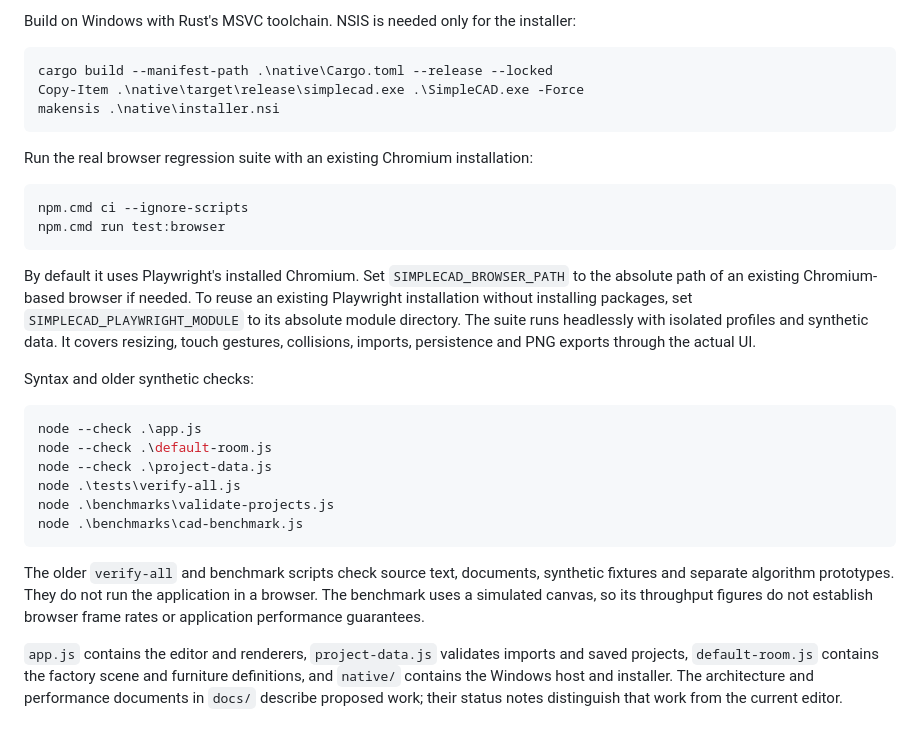
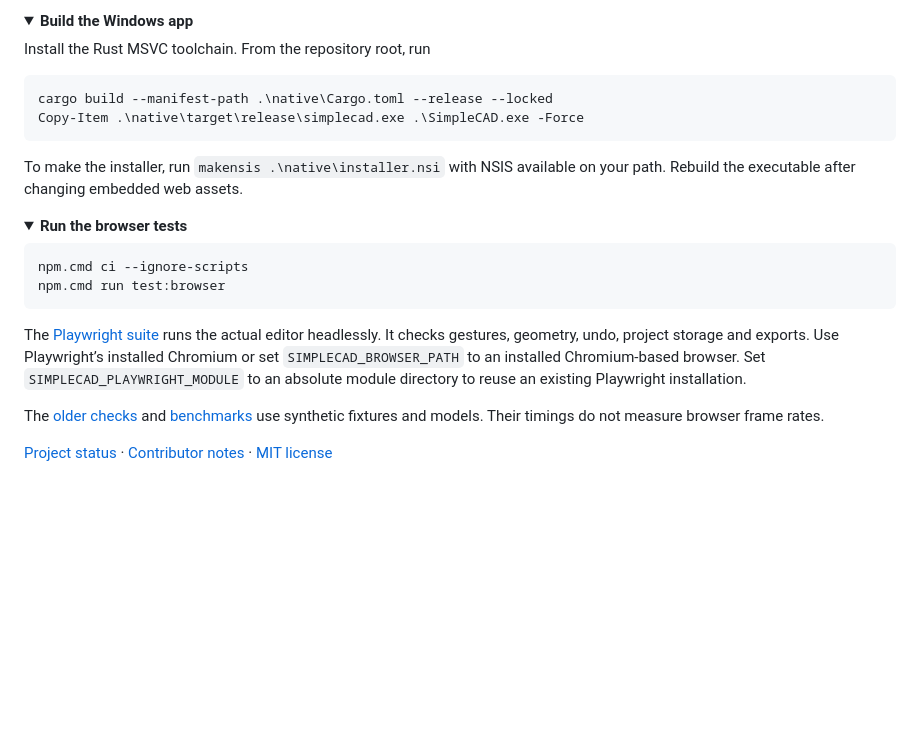
Before and after one commit to duartelcunha/SimpleCAD, a Markdown page: README.md, the part around one of its changes. Drawn GitHub-style; folded sections open; blank space fills up the shorter version.

````diff
--- a/README.md
+++ b/README.md
@@ -35,32 +31,30 @@ Read [STATUS.md](STATUS.md) for the current handoff and [AGENTS.md](AGENTS.md) f
 
-Build on Windows with Rust's MSVC toolchain. NSIS is needed only for the installer:
+<details>
+<summary><strong>Build the Windows app</strong></summary>
+
+Install the Rust MSVC toolchain. From the repository root, run
 
 ```powershell
 cargo build --manifest-path .\native\Cargo.toml --release --locked
 Copy-Item .\native\target\release\simplecad.exe .\SimpleCAD.exe -Force
-makensis .\native\installer.nsi
 ```
 
-Run the real browser regression suite with an existing Chromium installation:
+To make the installer, run `makensis .\native\installer.nsi` with NSIS available on your path. Rebuild the executable after changing embedded web assets.
+
+</details>
+
+<details>
+<summary><strong>Run the browser tests</strong></summary>
 
 ```powershell
 npm.cmd ci --ignore-scripts
 npm.cmd run test:browser
 ```
 
-By default it uses Playwright's installed Chromium. Set `SIMPLECAD_BROWSER_PATH` to the absolute path of an existing Chromium-based browser if needed. To reuse an existing Playwright installation without installing packages, set `SIMPLECAD_PLAYWRIGHT_MODULE` to its absolute module directory. The suite runs headlessly with isolated profiles and synthetic data. It covers resizing, touch gestures, collisions, imports, persistence and PNG exports through the actual UI.
+The [Playwright suite](tests/browser-engine.cjs) runs the actual editor headlessly. It checks gestures, geometry, undo, project storage and exports. Use Playwright’s installed Chromium or set `SIMPLECAD_BROWSER_PATH` to an installed Chromium-based browser. Set `SIMPLECAD_PLAYWRIGHT_MODULE` to an absolute module directory to reuse an existing Playwright installation.
 
-Syntax and older synthetic checks:
+The [older checks](tests/verify-all.js) and [benchmarks](benchmarks/) use synthetic fixtures and models. Their timings do not measure browser frame rates.
 
-```powershell
-node --check .\app.js
-node --check .\default-room.js
-node --check .\project-data.js
-node .\tests\verify-all.js
-node .\benchmarks\validate-projects.js
-node .\benchmarks\cad-benchmark.js
-```
+</details>
 
-The older `verify-all` and benchmark scripts check source text, documents, synthetic fixtures and separate algorithm prototypes. They do not run the application in a browser. The benchmark uses a simulated canvas, so its throughput figures do not establish browser frame rates or application performance guarantees.
-
-`app.js` contains the editor and renderers, `project-data.js` validates imports and saved projects, `default-room.js` contains the factory scene and furniture definitions, and `native/` contains the Windows host and installer. The architecture and performance documents in `docs/` describe proposed work; their status notes distinguish that work from the current editor.
+[Project status](STATUS.md) · [Contributor notes](AGENTS.md) · [MIT license](LICENSE)
````
Also changed, not shown: other parts of README.md (+17 -21 lines), STATUS.md (+4 -4 lines), docs/assets/studio-cutaway.png (added), docs/assets/studio-plan.png (added).
